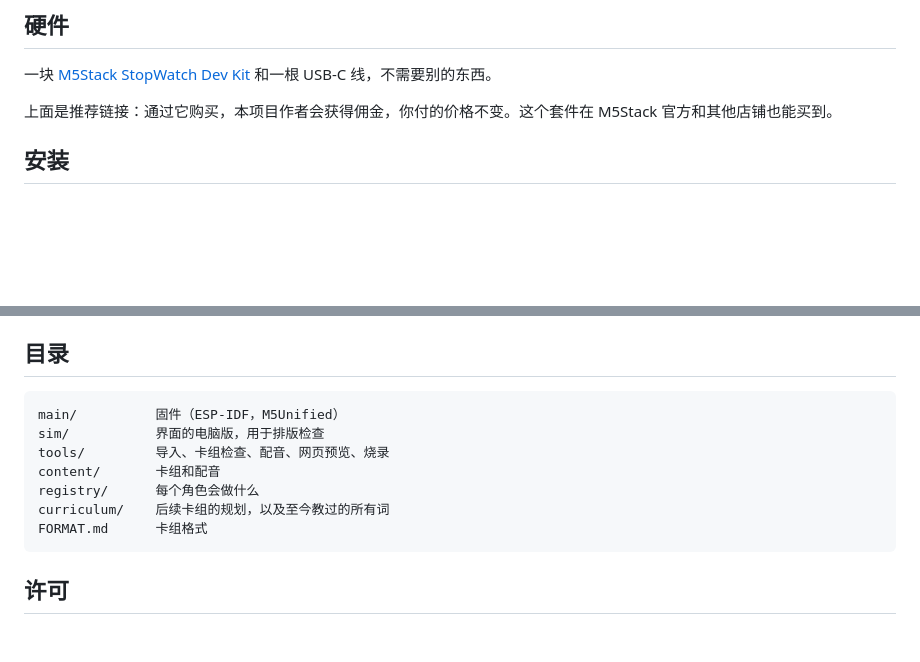
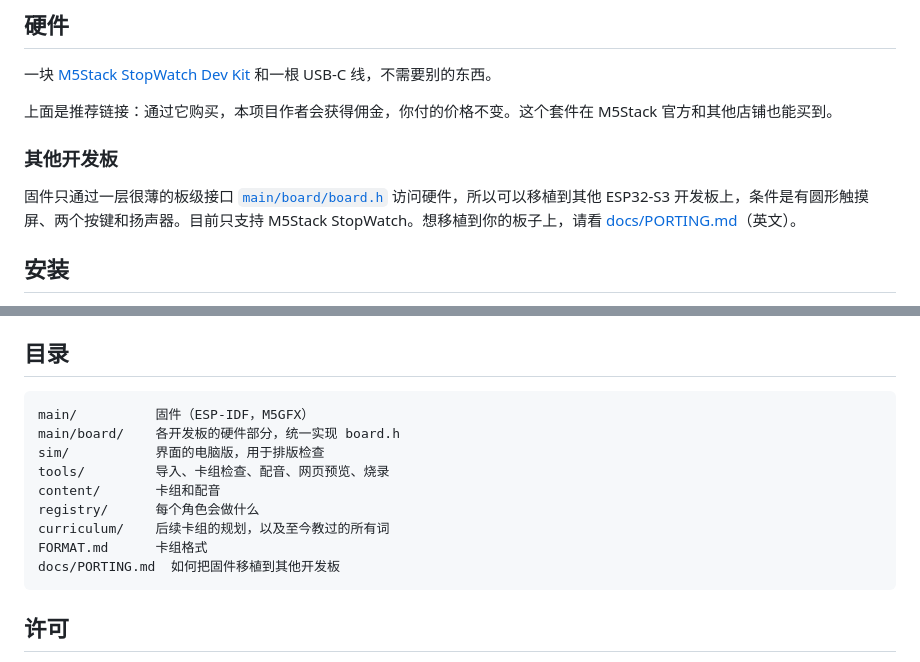
Before and after one commit to pockegar/knoedel-watch, a Markdown page: README.zh.md, 2 parts joined by grey strips. GitHub-like rendering; blank space fills up the shorter version.

````diff
--- a/README.zh.md
+++ b/README.zh.md
@@ -35,6 +35,10 @@
 一块 [M5Stack StopWatch Dev Kit](https://openelab.io/products/m5stack-stopwatch-dev-kit-esp32-s3?sca_ref=12520936.Zn0RxZ6jdFG) 和一根 USB-C 线，不需要别的东西。
 
 上面是推荐链接：通过它购买，本项目作者会获得佣金，你付的价格不变。这个套件在 M5Stack 官方和其他店铺也能买到。
+
+### 其他开发板
+
+固件只通过一层很薄的板级接口 [`main/board/board.h`](main/board/board.h) 访问硬件，所以可以移植到其他 ESP32-S3 开发板上，条件是有圆形触摸屏、两个按键和扬声器。目前只支持 M5Stack StopWatch。想移植到你的板子上，请看 [docs/PORTING.md](docs/PORTING.md)（英文）。
 
 ## 安装
 
@@ -158,13 +162,15 @@ idf.py build && python3 tools/import_decks.py && python3 tools/make_release.py
 ## 目录
 
 ```
-main/          固件（ESP-IDF，M5Unified）
+main/          固件（ESP-IDF，M5GFX）
+main/board/    各开发板的硬件部分，统一实现 board.h
 sim/           界面的电脑版，用于排版检查
 tools/         导入、卡组检查、配音、网页预览、烧录
 content/       卡组和配音
 registry/      每个角色会做什么
 curriculum/    后续卡组的规划，以及至今教过的所有词
 FORMAT.md      卡组格式
+docs/PORTING.md  如何把固件移植到其他开发板
 ```
 
 ## 许可
````
Also changed, not shown: README.md (+7 -1 lines), docs/PORTING.md (added, +99 -0 lines).
